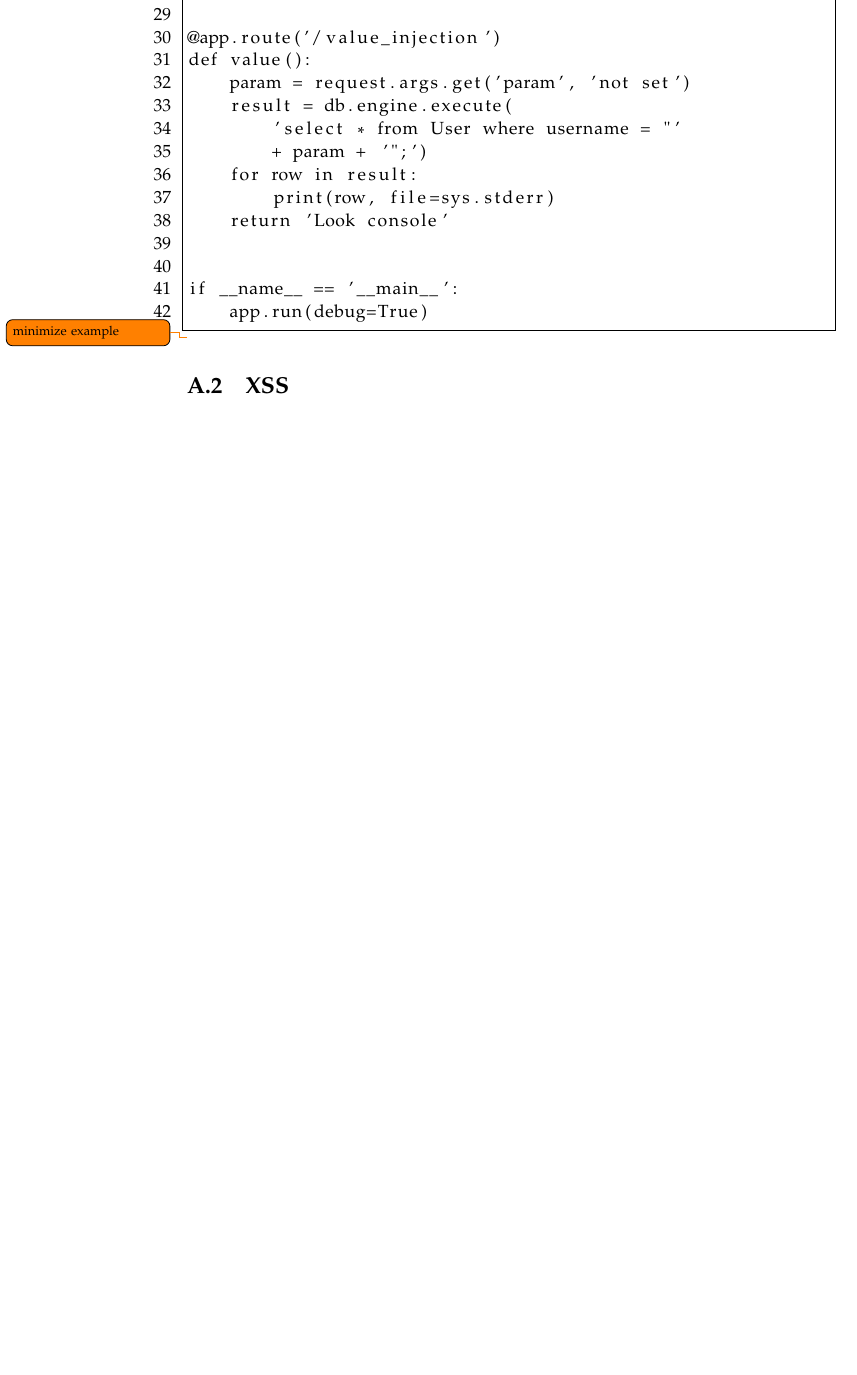
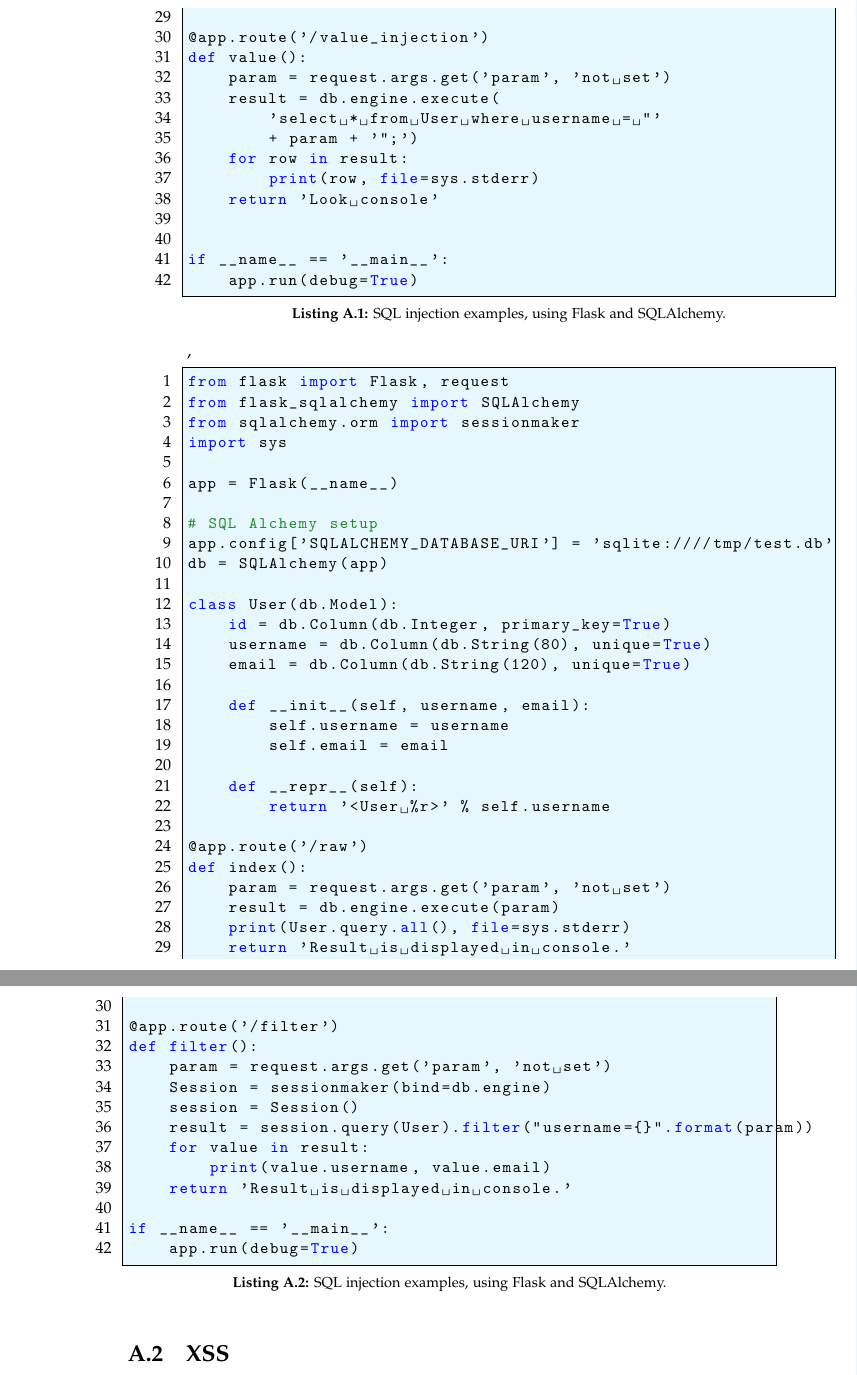
Before and after one commit to SW10IoT/report, a LaTeX thesis (master.tex, which reads appendix/SQLi.tex): part of page 50 of 54 before the commit and two parts of pages 50 and 51 of 54 after it, the two joined at a grey line, cut so that both start at the same text, the shorter picture padded with empty space. Compiled offline with pdfLaTeX.

Commit message:
Modified example after new sqli found

```diff
--- a/appendix/SQLi.tex
+++ b/appendix/SQLi.tex
@@ -1,4 +1,4 @@
-\begin{lstlisting}[numbers=left, frame=single, escapeinside={(*@}{@*)}]
+\begin{lstlisting}[style={python}, escapeinside={(*@}{@*)}, caption={SQL injection examples, using Flask and SQLAlchemy.}, label{sql_injection_example}]
 from flask import Flask, request
 from flask_sqlalchemy import SQLAlchemy
 import sys
@@ -42,4 +42,47 @@ def value():
 if __name__ == '__main__':
     app.run(debug=True)
 \end{lstlisting}
-\todo{minimize example}
+\begin{lstlisting}[style={python}, escapeinside={(*@}{@*)}, caption={SQL injection examples, using Flask and SQLAlchemy.}, label{sql_injection_example}]
+from flask import Flask, request
+from flask_sqlalchemy import SQLAlchemy
+from sqlalchemy.orm import sessionmaker
+import sys
+
+app = Flask(__name__)
+
+# SQL Alchemy setup
+app.config['SQLALCHEMY_DATABASE_URI'] = 'sqlite:////tmp/test.db'
+db = SQLAlchemy(app)
+
+class User(db.Model):
+    id = db.Column(db.Integer, primary_key=True)
+    username = db.Column(db.String(80), unique=True)
+    email = db.Column(db.String(120), unique=True)
+
+    def __init__(self, username, email):
+        self.username = username
+        self.email = email
+
+    def __repr__(self):
+        return '<User %r>' % self.username
+
+@app.route('/raw')
+def index():
+    param = request.args.get('param', 'not set')
+    result = db.engine.execute(param) (*@ \label{sql1} @*)
+    print(User.query.all(), file=sys.stderr)
+    return 'Result is displayed in console.'
+
+@app.route('/filter')
+def filter():
+    param = request.args.get('param', 'not set')
+    Session = sessionmaker(bind=db.engine)
+    session = Session()
+    result = session.query(User).filter("username={}".format(param))
+    for value in result:
+        print(value.username, value.email)
+    return 'Result is displayed in console.'
+
+if __name__ == '__main__':
+    app.run(debug=True)
+\end{lstlisting}
```
